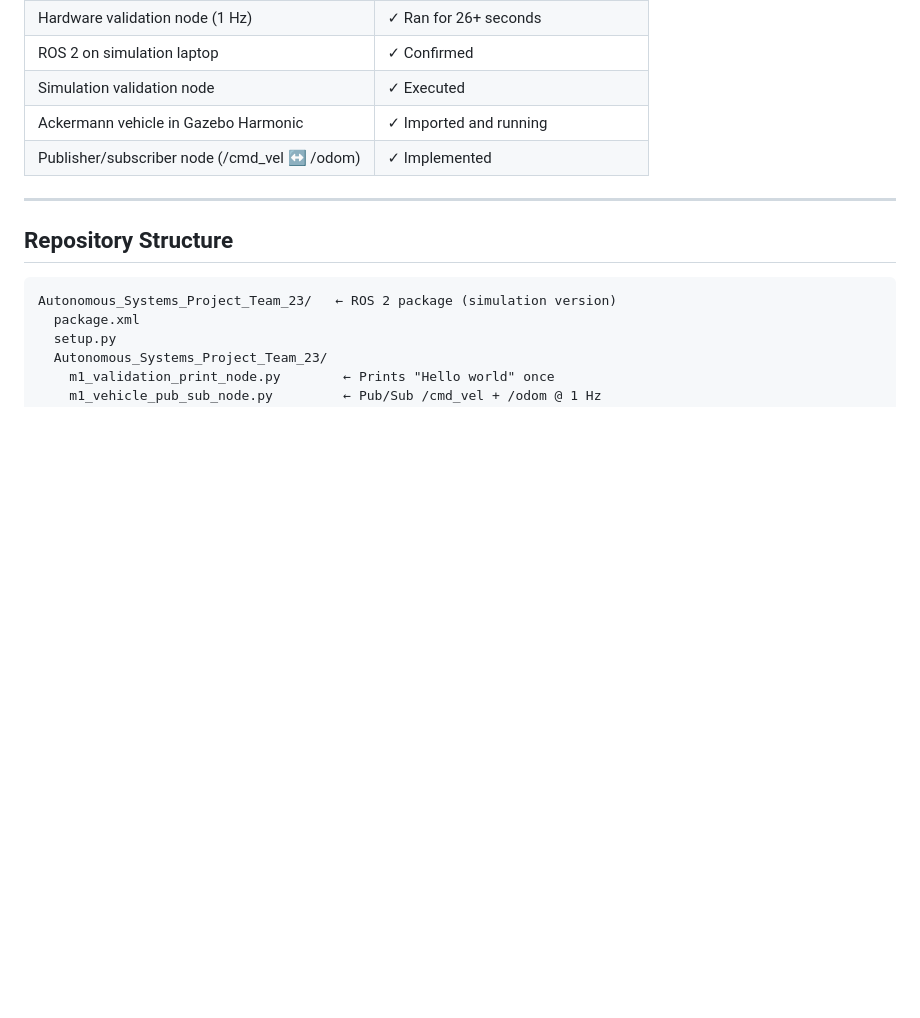
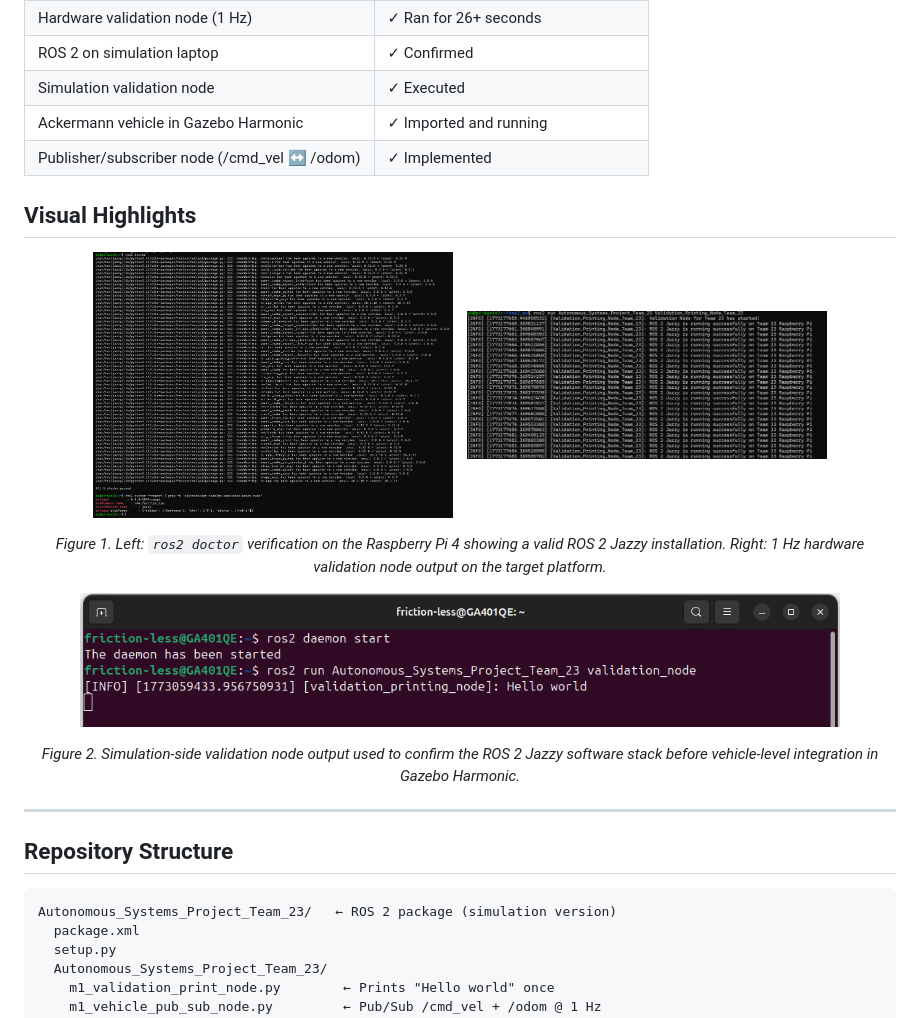
Before and after one commit to andrew-abdelmalak/autonomous-ackermann-vehicle, a Markdown page: README.md, the part around the change. GitHub-like rendering; blank space fills up the shorter version.

Commit message:
Add README figure previews

```diff
--- a/README.md
+++ b/README.md
@@ -39,6 +39,20 @@ installed and operational on two target platforms:
 | Simulation validation node | ✓ Executed |
 | Ackermann vehicle in Gazebo Harmonic | ✓ Imported and running |
 | Publisher/subscriber node (/cmd_vel ↔ /odom) | ✓ Implemented |
+
+## Visual Highlights
+
+<p align="center">
+  <img src="assets/figures/m1_hardware_ros2_doctor.png" alt="ROS 2 doctor verification on Raspberry Pi 4" width="360"/>
+  &nbsp;&nbsp;
+  <img src="assets/figures/m1_hardware_validation_node.png" alt="Hardware validation node output on Raspberry Pi 4" width="360"/>
+</p>
+<p align="center"><em>Figure 1. Left: <code>ros2 doctor</code> verification on the Raspberry Pi 4 showing a valid ROS 2 Jazzy installation. Right: 1 Hz hardware validation node output on the target platform.</em></p>
+
+<p align="center">
+  <img src="assets/figures/m1_simulation_validation_node.png" alt="Simulation validation node output" width="760"/>
+</p>
+<p align="center"><em>Figure 2. Simulation-side validation node output used to confirm the ROS 2 Jazzy software stack before vehicle-level integration in Gazebo Harmonic.</em></p>
 
 ---
 
```
